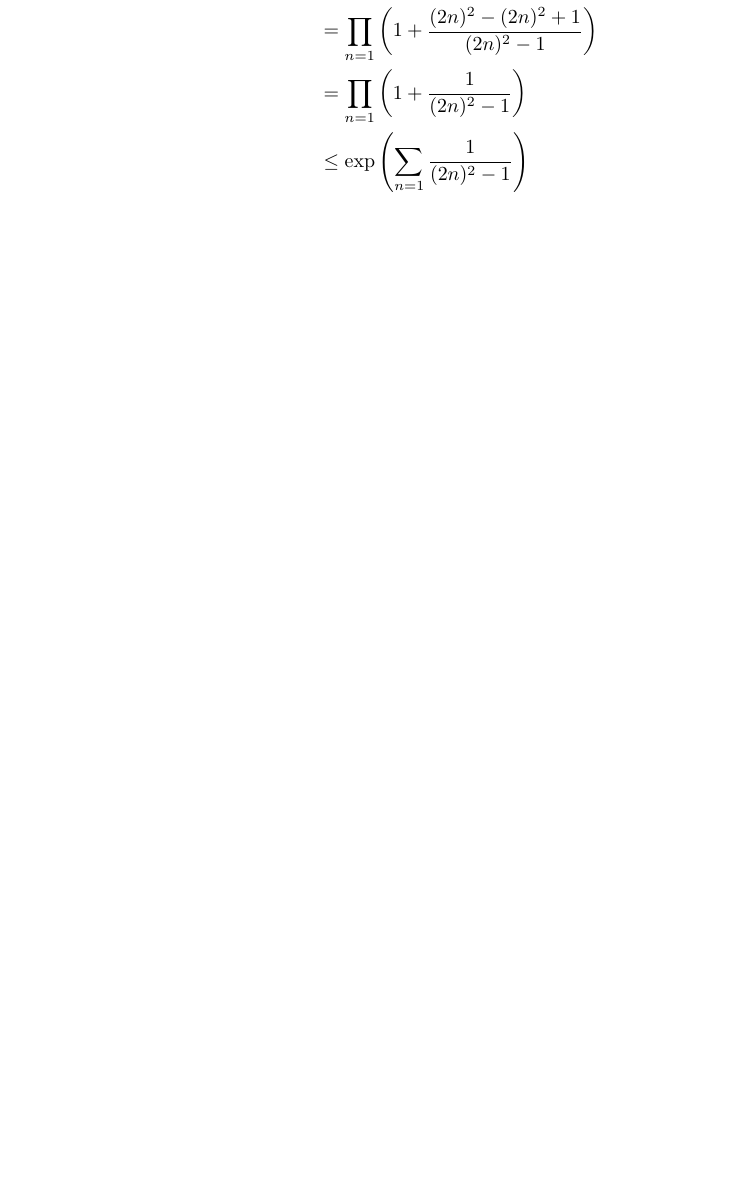
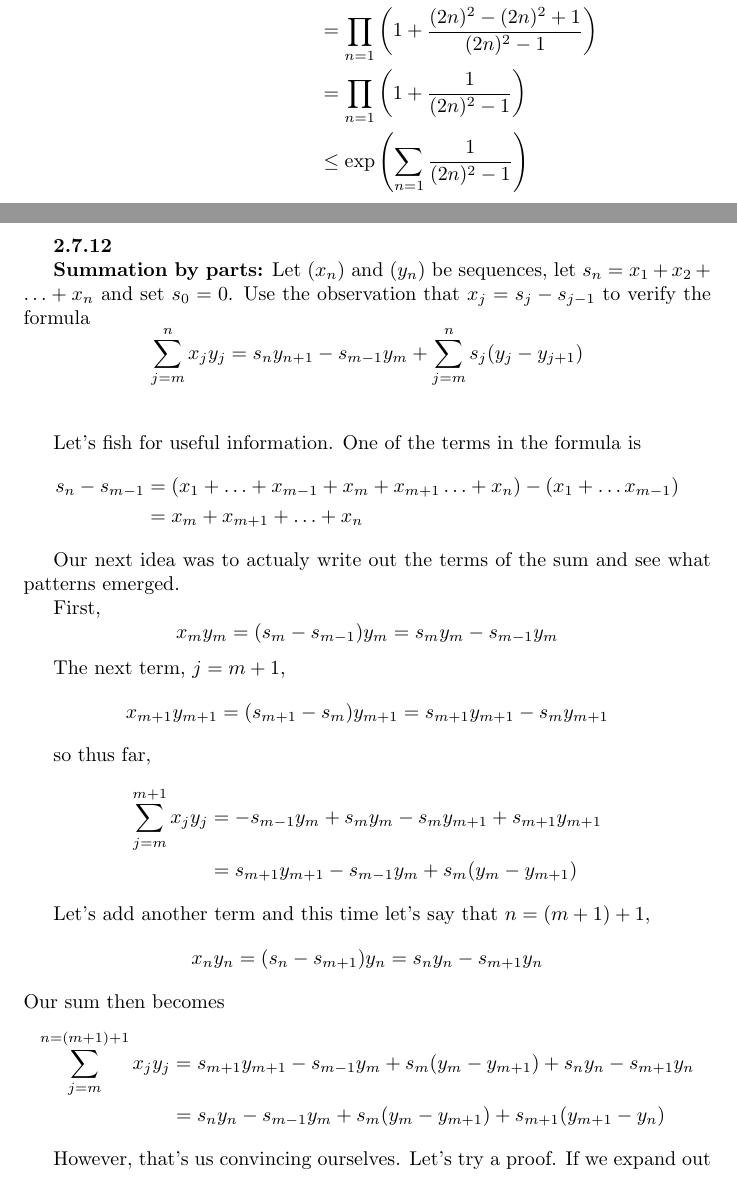
Before and after one commit to seafoodfry/notes, a LaTeX document (real-analysis/analysis.tex, which reads real-analysis/abbott-ch-02.tex): part of page 49 of 52 before the commit and two parts of pages 49 and 50 of 54 after it, the two joined at a grey line, cut so that both start at the same text, the shorter picture padded with empty space. Compiled offline with pdfLaTeX.

Commit message:
More analysis
Signed-off-by: seafoodfry <>

```diff
--- a/real-analysis/abbott-ch-02.tex
+++ b/real-analysis/abbott-ch-02.tex
@@ -1954,3 +1954,61 @@ While we think about proving the convergence we came up with this way of rewriti
 &\leq \exp \left( \sum_{n=1} \frac{1}{(2n)^2 -1} \right)
 \end{align*}
 \\~\\
+
+
+\textbf{2.7.12}
+
+\textbf{Summation by parts:}
+Let $(x_n)$ and $(y_n)$ be sequences,
+let $s_n = x_1 + x_2 + \ldots + x_n$ and set $s_0 = 0$.
+Use the observation that $x_j = s_j - s_{j-1}$
+to verify the formula
+$$
+\sum^{n}_{j=m} x_j y_j =
+s_n y_{n+1} - s_{m-1}y_m + \sum^{n}_{j=m} s_j (y_j - y_{j+1})
+$$
+\\
+
+Let's fish for useful information.
+One of the terms in the formula is
+\begin{align*}
+s_n - s_{m-1} &=
+    (x_1 + \ldots + x_{m-1} + x_m + x_{m+1} \ldots + x_n)
+    - (x_1 + \ldots x_{m-1}) \\
+&= x_m + x_{m+1} + \ldots + x_n
+\end{align*}
+
+Our next idea was to actualy write out the terms of the sum and see what patterns emerged.
+
+First,
+$$
+x_m y_m = (s_m - s_{m-1})y_m = s_m y_m - s_{m-1} y_m
+$$
+
+The next term, $j=m+1$,
+$$
+x_{m+1} y_{m+1} = (s_{m+1} - s_m) y_{m+1} =
+s_{m+1} y_{m+1} - s_m y_{m+1}
+$$
+
+so thus far,
+\begin{align*}
+\sum^{m+1}_{j=m} x_j y_j &= - s_{m-1} y_m + s_m y_m - s_m y_{m+1} + s_{m+1} y_{m+1} \\
+&= s_{m+1} y_{m+1} - s_{m-1} y_m + s_m (y_m - y_{m+1})
+\end{align*}
+
+Let's add another term and this time let's say that $n = (m+1)+1$,
+$$
+x_n y_n = (s_n - s_{m+1}) y_n =
+s_n y_n - s_{m+1} y_n
+$$
+Our sum then becomes
+\begin{align*}
+\sum^{n=(m+1)+1}_{j=m} x_j y_j &= s_{m+1} y_{m+1} - s_{m-1} y_m + s_m (y_m - y_{m+1}) + s_n y_n - s_{m+1} y_n \\
+&= s_n y_n - s_{m-1} y_m + s_m (y_m - y_{m+1}) + s_{m+1} (y_{m+1} - y_n)
+\end{align*}
+
+However, that's us convincing ourselves.
+Let's try a proof.
+If we expand out the series we have
+\begin{align*}
```
Also changed, not shown: real-analysis/analysis.pdf, real-analysis/abbott-ch-02.tex (14 more changed lines).
